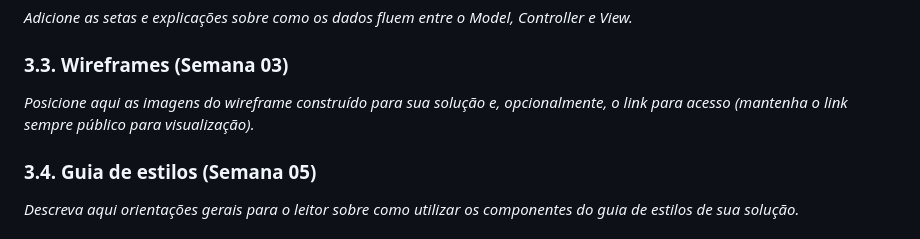
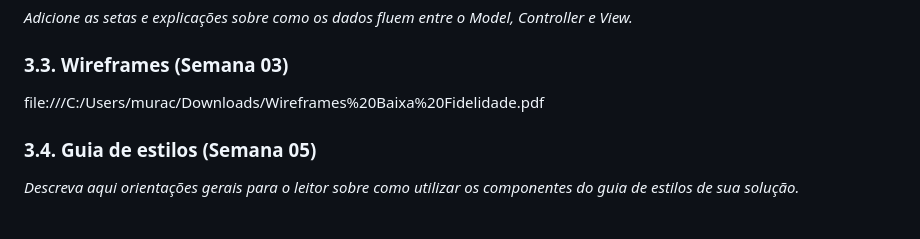
Before and after one commit to PatrickMurachovsky/projeto-pessoal-prog, a Markdown page: documentos/pi-wad.md, the part around the change. GitHub-like rendering.

Commit message:
Wireframes Semana 03
Link Da Imagem

```diff
--- a/documentos/pi-wad.md
+++ b/documentos/pi-wad.md
@@ -117,7 +117,7 @@ As relações entre as tabelas do banco de dados são entre as informações do
 
 ### 3.3. Wireframes (Semana 03)
 
-*Posicione aqui as imagens do wireframe construído para sua solução e, opcionalmente, o link para acesso (mantenha o link sempre público para visualização).*
+file:///C:/Users/murac/Downloads/Wireframes%20Baixa%20Fidelidade.pdf
 
 ### 3.4. Guia de estilos (Semana 05)
 
```
